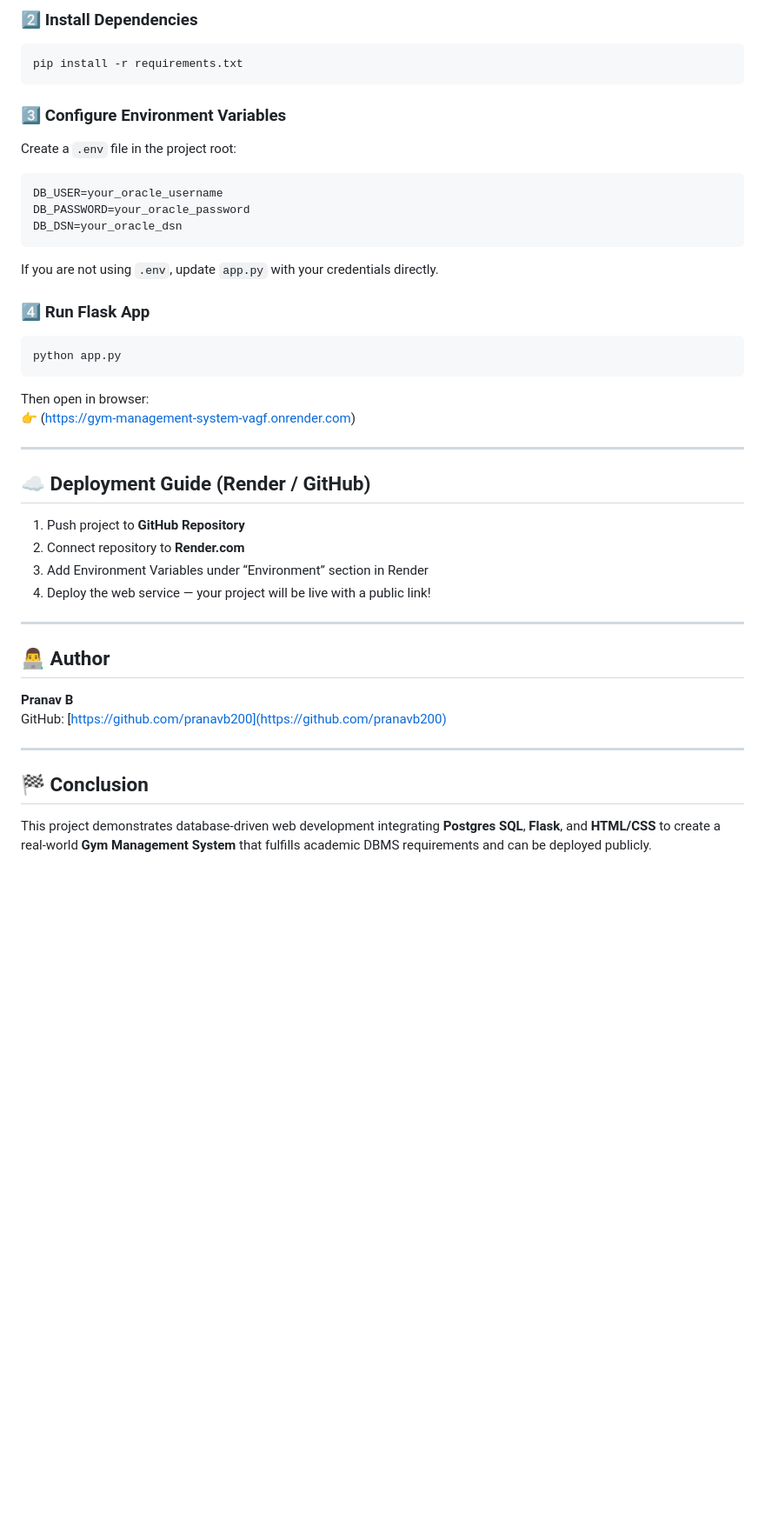
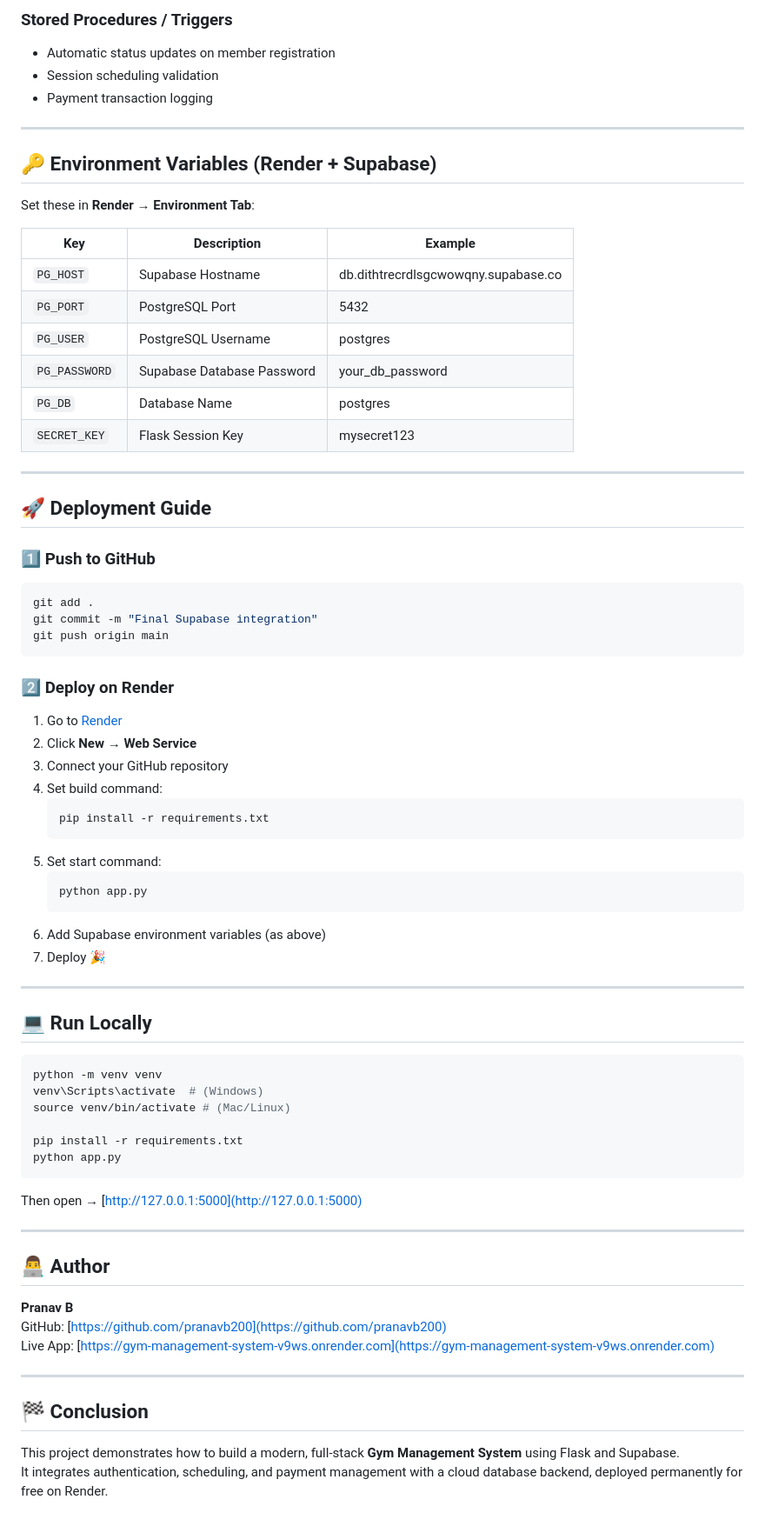
Before and after one commit to pranavb200/gym-management-system, a Markdown page: README.md, the part around the change printed below. Shown: that part at 87% size. Rendered like a GitHub page; blank space fills up the shorter version.

````diff
--- a/README.md
+++ b/README.md
@@ -85,42 +71,70 @@ source venv/bin/activate  # For Mac/Linux
 
-### 2️⃣ Install Dependencies
-```bash
-pip install -r requirements.txt
-```
-
-### 3️⃣ Configure Environment Variables
-Create a `.env` file in the project root:
-```
-DB_USER=your_oracle_username
-DB_PASSWORD=your_oracle_password
-DB_DSN=your_oracle_dsn
-```
-If you are not using `.env`, update `app.py` with your credentials directly.
-
-### 4️⃣ Run Flask App
-```bash
-python app.py
-```
-
-Then open in browser:
-👉 (https://gym-management-system-vagf.onrender.com)
+### Stored Procedures / Triggers
+- Automatic status updates on member registration
+- Session scheduling validation
+- Payment transaction logging
 
 ---
 
-## ☁️ Deployment Guide (Render / GitHub)
+## 🔑 Environment Variables (Render + Supabase)
+Set these in **Render → Environment Tab**:
 
-1. Push project to **GitHub Repository**
-2. Connect repository to **Render.com**
-3. Add Environment Variables under “Environment” section in Render
-4. Deploy the web service — your project will be live with a public link!
+| Key | Description | Example |
+|-----|--------------|----------|
+| `PG_HOST` | Supabase Hostname | db.dithtrecrdlsgcwowqny.supabase.co |
+| `PG_PORT` | PostgreSQL Port | 5432 |
+| `PG_USER` | PostgreSQL Username | postgres |
+| `PG_PASSWORD` | Supabase Database Password | your_db_password |
+| `PG_DB` | Database Name | postgres |
+| `SECRET_KEY` | Flask Session Key | mysecret123 |
+
+---
+
+## 🚀 Deployment Guide
+### 1️⃣ Push to GitHub
+```bash
+git add .
+git commit -m "Final Supabase integration"
+git push origin main
+```
+
+### 2️⃣ Deploy on Render
+1. Go to [Render](https://render.com)
+2. Click **New → Web Service**
+3. Connect your GitHub repository
+4. Set build command:
+   ```bash
+   pip install -r requirements.txt
+   ```
+5. Set start command:
+   ```bash
+   python app.py
+   ```
+6. Add Supabase environment variables (as above)
+7. Deploy 🎉
+
+---
+
+## 💻 Run Locally
+```bash
+python -m venv venv
+venv\Scripts\activate  # (Windows)
+source venv/bin/activate # (Mac/Linux)
+
+pip install -r requirements.txt
+python app.py
+```
+Then open → [http://127.0.0.1:5000](http://127.0.0.1:5000)
 
 ---
 
 ## 👨‍💻 Author
 **Pranav B**
 GitHub: [https://github.com/pranavb200](https://github.com/pranavb200)
+Live App: [https://gym-management-system-v9ws.onrender.com](https://gym-management-system-v9ws.onrender.com)
 
 ---
 
 ## 🏁 Conclusion
-This project demonstrates database-driven web development integrating **Postgres SQL**, **Flask**, and **HTML/CSS** to create a real-world **Gym Management System** that fulfills academic DBMS requirements and can be deployed publicly.
+This project demonstrates how to build a modern, full-stack **Gym Management System** using Flask and Supabase.
+It integrates authentication, scheduling, and payment management with a cloud database backend, deployed permanently for free on Render.
````
Also changed, not shown: other parts of README.md (+44 -58 lines).
